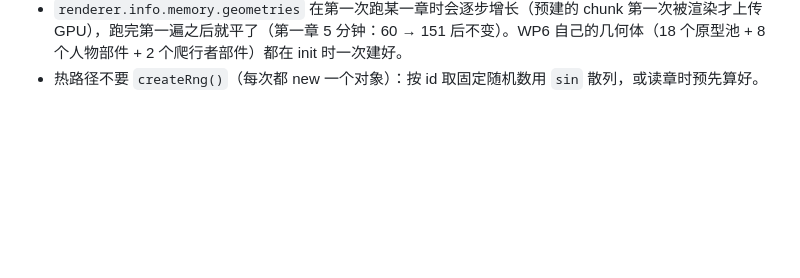
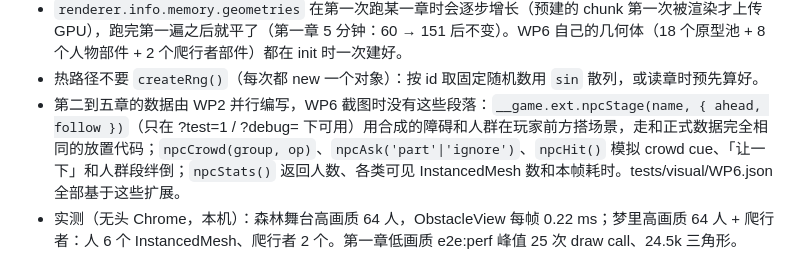
Before and after one commit to EveGoodEvening/hand-walker-parkour, a Markdown page: docs/lessons/WP6.md, the part around the change. GitHub-like rendering; blank space fills up the shorter version.

Commit message:
docs(npc): debug stage usage and measured budgets

```diff
--- a/docs/lessons/WP6.md
+++ b/docs/lessons/WP6.md
@@ -18,3 +18,5 @@
 - 占位主角正好挡住中道；截图画廊把障碍放在左右两道，并用 `npcStage(name, { ahead })` 把后面几排拉近。
 - `renderer.info.memory.geometries` 在第一次跑某一章时会逐步增长（预建的 chunk 第一次被渲染才上传 GPU），跑完第一遍之后就平了（第一章 5 分钟：60 → 151 后不变）。WP6 自己的几何体（18 个原型池 + 8 个人物部件 + 2 个爬行者部件）都在 init 时一次建好。
 - 热路径不要 `createRng()`（每次都 new 一个对象）：按 id 取固定随机数用 `sin` 散列，或读章时预先算好。
+- 第二到五章的数据由 WP2 并行编写，WP6 截图时没有这些段落：`__game.ext.npcStage(name, { ahead, follow })`（只在 ?test=1 / ?debug= 下可用）用合成的障碍和人群在玩家前方搭场景，走和正式数据完全相同的放置代码；`npcCrowd(group, op)`、`npcAsk('part'|'ignore')`、`npcHit()` 模拟 crowd cue、「让一下」和人群段绊倒；`npcStats()` 返回人数、各类可见 InstancedMesh 数和本帧耗时。tests/visual/WP6.json 全部基于这些扩展。
+- 实测（无头 Chrome，本机）：森林舞台高画质 64 人，ObstacleView 每帧 0.22 ms；梦里高画质 64 人 + 爬行者：人 6 个 InstancedMesh、爬行者 2 个。第一章低画质 e2e:perf 峰值 25 次 draw call、24.5k 三角形。
```
